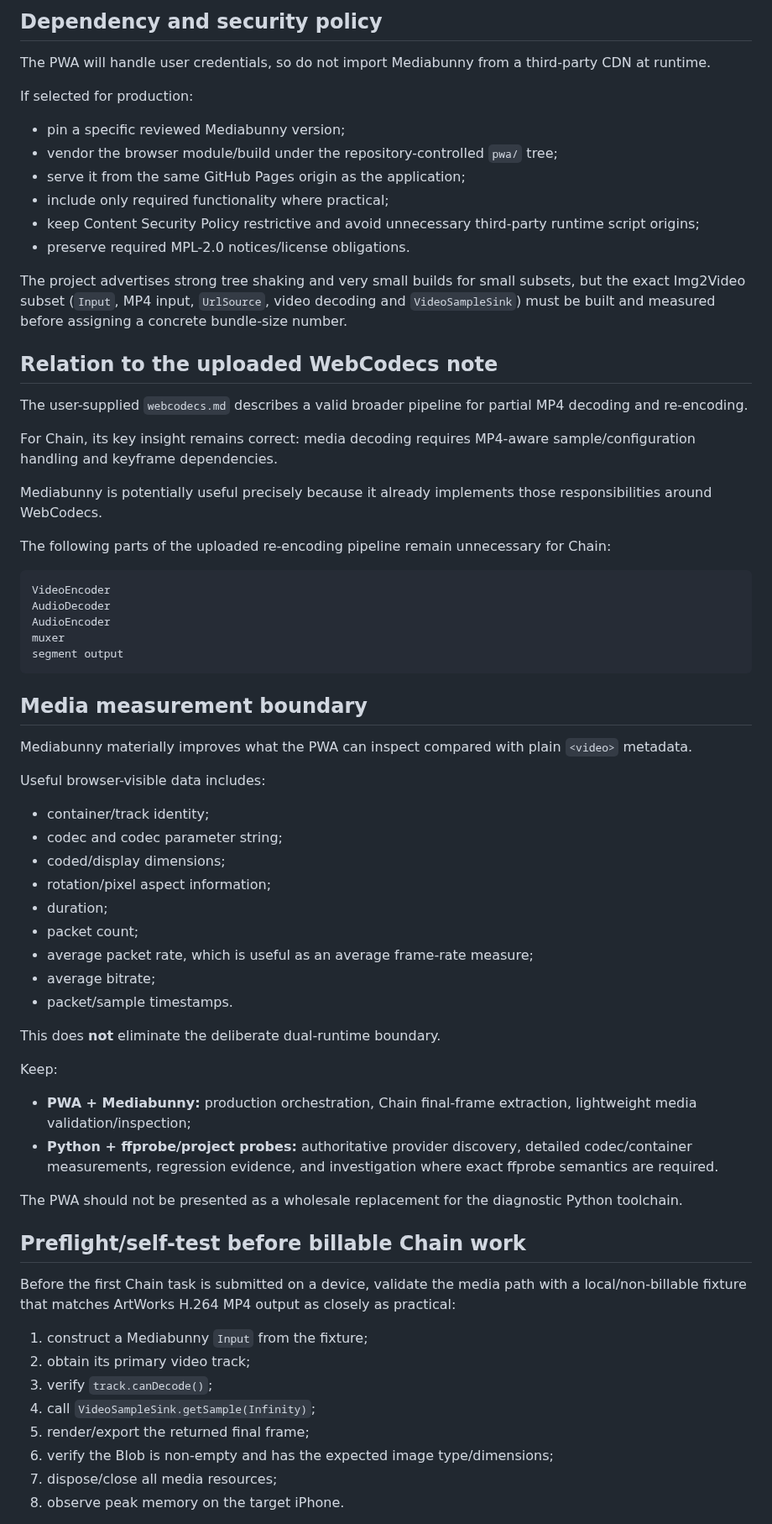
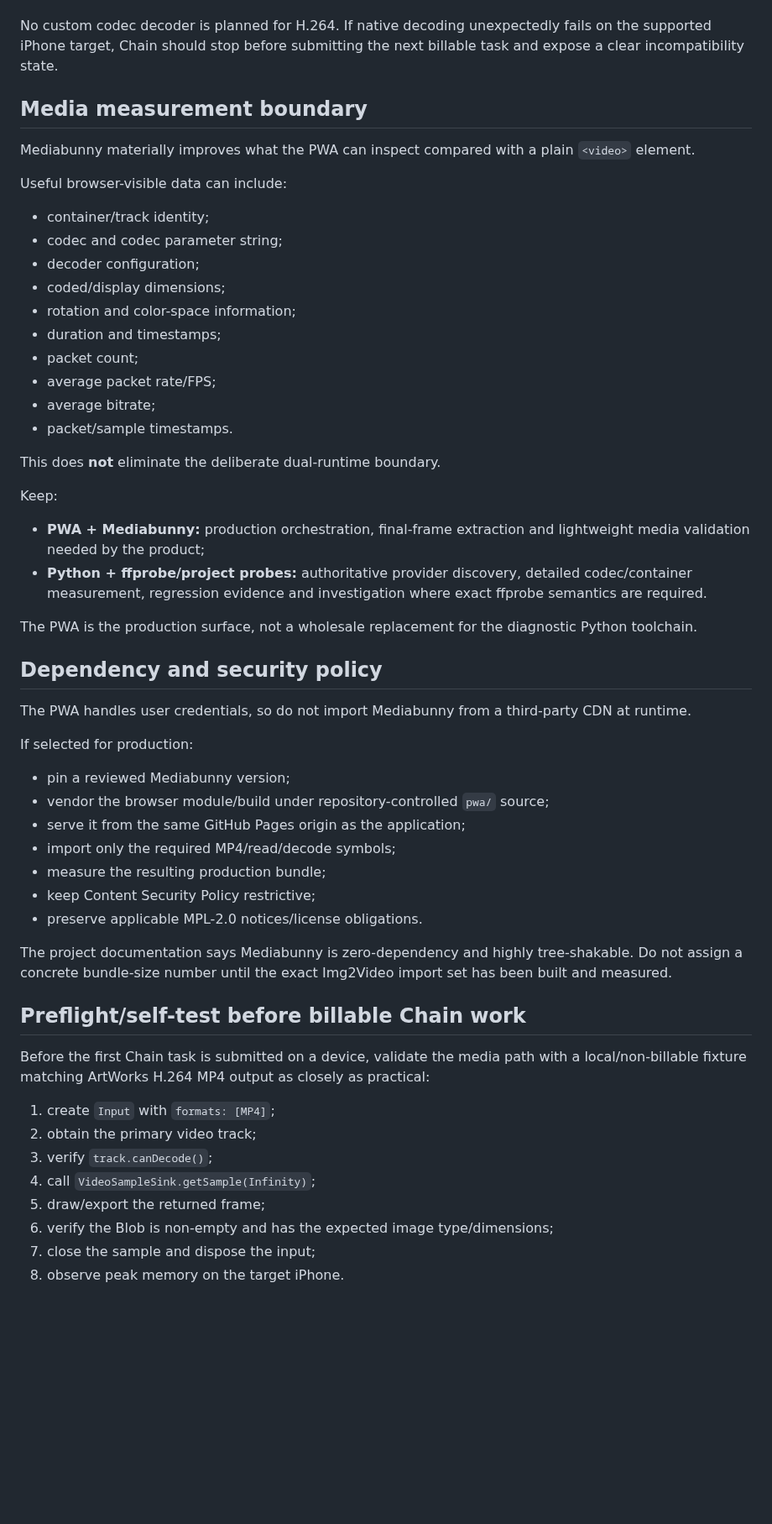
Before and after one commit to djebaz/pworksIphone, a Markdown page: devdocs/pwa/chain-media-strategy.md, the part around one of its changes. Shown at 84% size. GitHub-like rendering; blank space fills up the shorter version.

Commit message:
Refine Mediabunny chain strategy from full guide

````diff
--- a/devdocs/pwa/chain-media-strategy.md
+++ b/devdocs/pwa/chain-media-strategy.md
@@ -220,49 +258,19 @@ The simple `<video>` + canvas route remains a minimal compatibility experiment,
-## Dependency and security policy
-
-The PWA will handle user credentials, so do not import Mediabunny from a third-party CDN at runtime.
-
-If selected for production:
-
-- pin a specific reviewed Mediabunny version;
-- vendor the browser module/build under the repository-controlled `pwa/` tree;
-- serve it from the same GitHub Pages origin as the application;
-- include only required functionality where practical;
-- keep Content Security Policy restrictive and avoid unnecessary third-party runtime script origins;
-- preserve required MPL-2.0 notices/license obligations.
-
-The project advertises strong tree shaking and very small builds for small subsets, but the exact Img2Video subset (`Input`, MP4 input, `UrlSource`, video decoding and `VideoSampleSink`) must be built and measured before assigning a concrete bundle-size number.
-
-## Relation to the uploaded WebCodecs note
-
-The user-supplied `webcodecs.md` describes a valid broader pipeline for partial MP4 decoding and re-encoding.
-
-For Chain, its key insight remains correct: media decoding requires MP4-aware sample/configuration handling and keyframe dependencies.
-
-Mediabunny is potentially useful precisely because it already implements those responsibilities around WebCodecs.
-
-The following parts of the uploaded re-encoding pipeline remain unnecessary for Chain:
-
-```text
-VideoEncoder
-AudioDecoder
-AudioEncoder
-muxer
-segment output
-```
+No custom codec decoder is planned for H.264. If native decoding unexpectedly fails on the supported iPhone target, Chain should stop before submitting the next billable task and expose a clear incompatibility state.
 
 ## Media measurement boundary
 
-Mediabunny materially improves what the PWA can inspect compared with plain `<video>` metadata.
+Mediabunny materially improves what the PWA can inspect compared with a plain `<video>` element.
 
-Useful browser-visible data includes:
+Useful browser-visible data can include:
 
 - container/track identity;
 - codec and codec parameter string;
+- decoder configuration;
 - coded/display dimensions;
-- rotation/pixel aspect information;
-- duration;
+- rotation and color-space information;
+- duration and timestamps;
 - packet count;
-- average packet rate, which is useful as an average frame-rate measure;
+- average packet rate/FPS;
 - average bitrate;
 - packet/sample timestamps.
 
@@ -270,21 +278,37 @@ This does **not** eliminate the deliberate dual-runtime boundary.
 
 Keep:
 
-- **PWA + Mediabunny:** production orchestration, Chain final-frame extraction, lightweight media validation/inspection;
-- **Python + ffprobe/project probes:** authoritative provider discovery, detailed codec/container measurements, regression evidence, and investigation where exact ffprobe semantics are required.
+- **PWA + Mediabunny:** production orchestration, final-frame extraction and lightweight media validation needed by the product;
+- **Python + ffprobe/project probes:** authoritative provider discovery, detailed codec/container measurement, regression evidence and investigation where exact ffprobe semantics are required.
 
-The PWA should not be presented as a wholesale replacement for the diagnostic Python toolchain.
+The PWA is the production surface, not a wholesale replacement for the diagnostic Python toolchain.
+
+## Dependency and security policy
+
+The PWA handles user credentials, so do not import Mediabunny from a third-party CDN at runtime.
+
+If selected for production:
+
+- pin a reviewed Mediabunny version;
+- vendor the browser module/build under repository-controlled `pwa/` source;
+- serve it from the same GitHub Pages origin as the application;
+- import only the required MP4/read/decode symbols;
+- measure the resulting production bundle;
+- keep Content Security Policy restrictive;
+- preserve applicable MPL-2.0 notices/license obligations.
+
+The project documentation says Mediabunny is zero-dependency and highly tree-shakable. Do not assign a concrete bundle-size number until the exact Img2Video import set has been built and measured.
 
 ## Preflight/self-test before billable Chain work
 
-Before the first Chain task is submitted on a device, validate the media path with a local/non-billable fixture that matches ArtWorks H.264 MP4 output as closely as practical:
+Before the first Chain task is submitted on a device, validate the media path with a local/non-billable fixture matching ArtWorks H.264 MP4 output as closely as practical:
 
-1. construct a Mediabunny `Input` from the fixture;
-2. obtain its primary video track;
+1. create `Input` with `formats: [MP4]`;
+2. obtain the primary video track;
 3. verify `track.canDecode()`;
 4. call `VideoSampleSink.getSample(Infinity)`;
-5. render/export the returned final frame;
+5. draw/export the returned frame;
 6. verify the Blob is non-empty and has the expected image type/dimensions;
-7. dispose/close all media resources;
+7. close the sample and dispose the input;
 8. observe peak memory on the target iPhone.
 
````
Also changed, not shown: other parts of devdocs/pwa/chain-media-strategy.md (+226 -137 lines).
